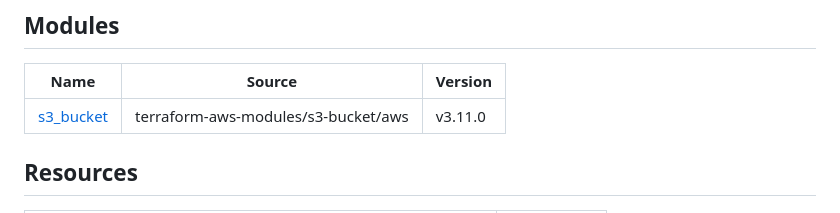
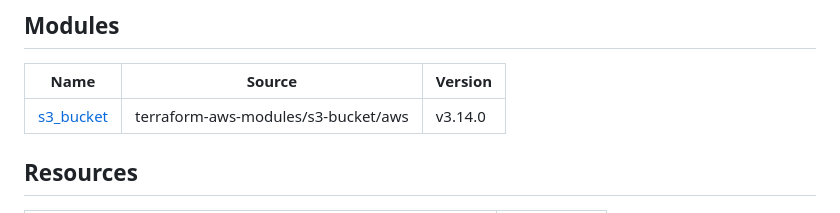
Before and after one commit to defenseunicorns/delivery-aws-iac, a Markdown page: modules/s3-irsa/README.md, the part around the change. Rendered like a GitHub page.

```diff
--- a/modules/s3-irsa/README.md
+++ b/modules/s3-irsa/README.md
@@ -23,7 +23,7 @@ To view examples for how you can leverage this S3-IRSA Module, please see the [e
 
 | Name | Source | Version |
 |------|--------|---------|
-| <a name="module_s3_bucket"></a> [s3\_bucket](#module\_s3\_bucket) | terraform-aws-modules/s3-bucket/aws | v3.11.0 |
+| <a name="module_s3_bucket"></a> [s3\_bucket](#module\_s3\_bucket) | terraform-aws-modules/s3-bucket/aws | v3.14.0 |
 
 ## Resources
 
```
Also changed, not shown: examples/complete/README.md (+2 -2 lines).
